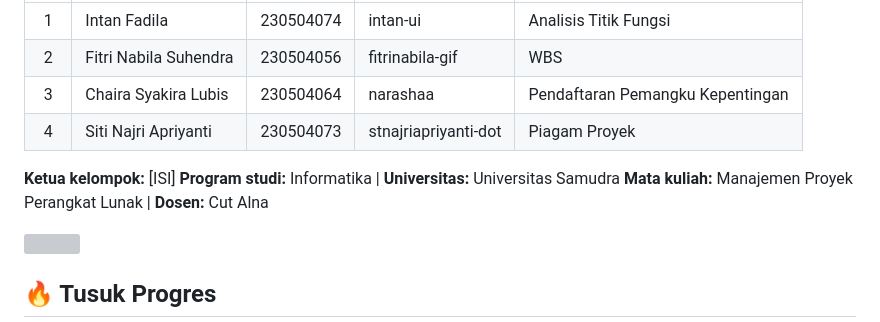
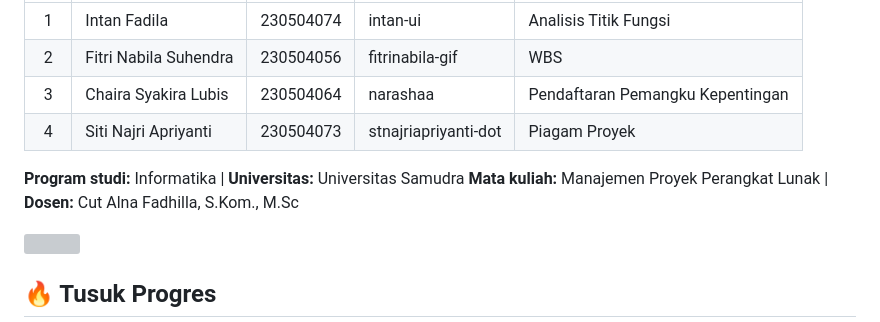
Before and after one commit to MPPL01022026/Kelompok-12, a Markdown page: README.md, the part around the change. Drawn GitHub-style; grey boxes are pictures that could not be loaded.

```diff
--- a/README.md
+++ b/README.md
@@ -69,9 +69,8 @@ Kelompok kami **merencanakan** model digital usaha yang memuat pesanan, stok, da
 | 3 | Chaira Syakira Lubis | 230504064 | narashaa | Pendaftaran Pemangku Kepentingan |
 | 4 | Siti Najri Apriyanti | 230504073 | stnajriapriyanti-dot | Piagam Proyek |
 
-**Ketua kelompok:** [ISI]
 **Program studi:** Informatika | **Universitas:** Universitas Samudra
-**Mata kuliah:** Manajemen Proyek Perangkat Lunak | **Dosen:** Cut Alna
+**Mata kuliah:** Manajemen Proyek Perangkat Lunak | **Dosen:** Cut Alna Fadhilla, S.Kom., M.Sc
 
 <img src="assets/divider.svg" width="100%" alt="">
 
```
